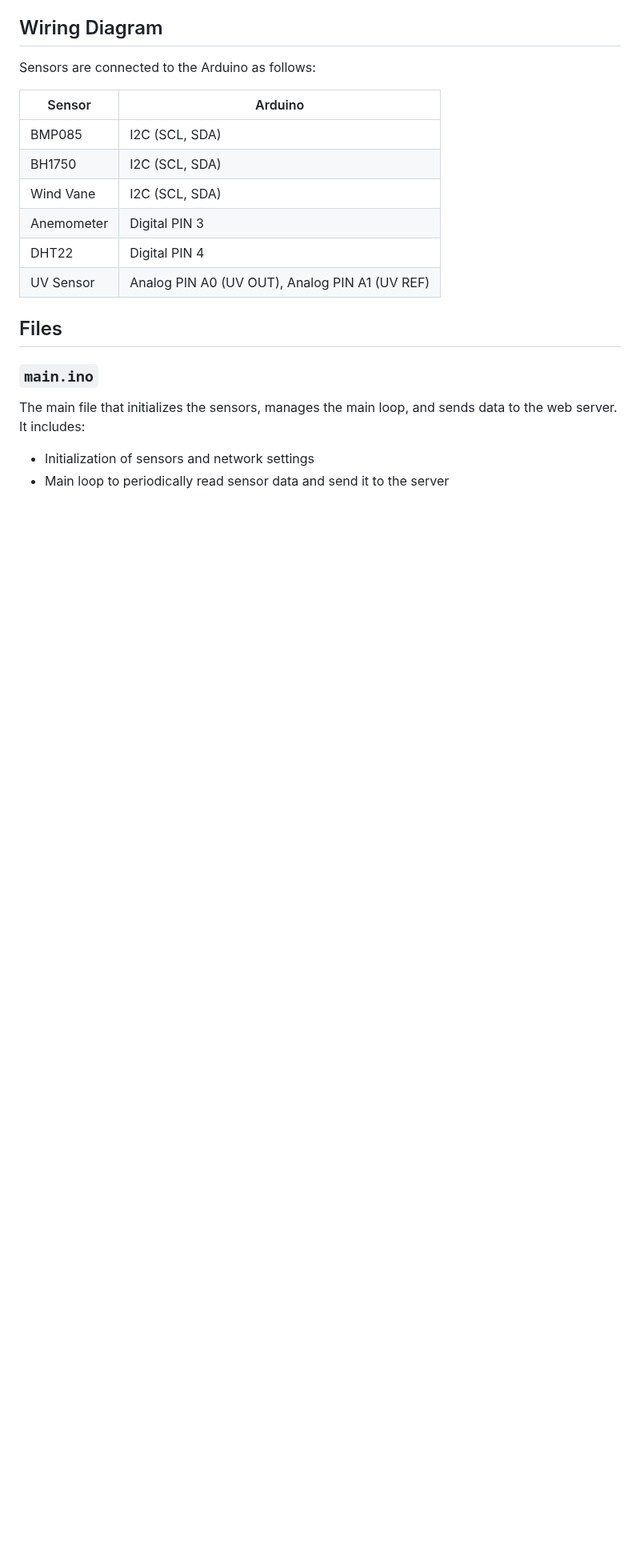
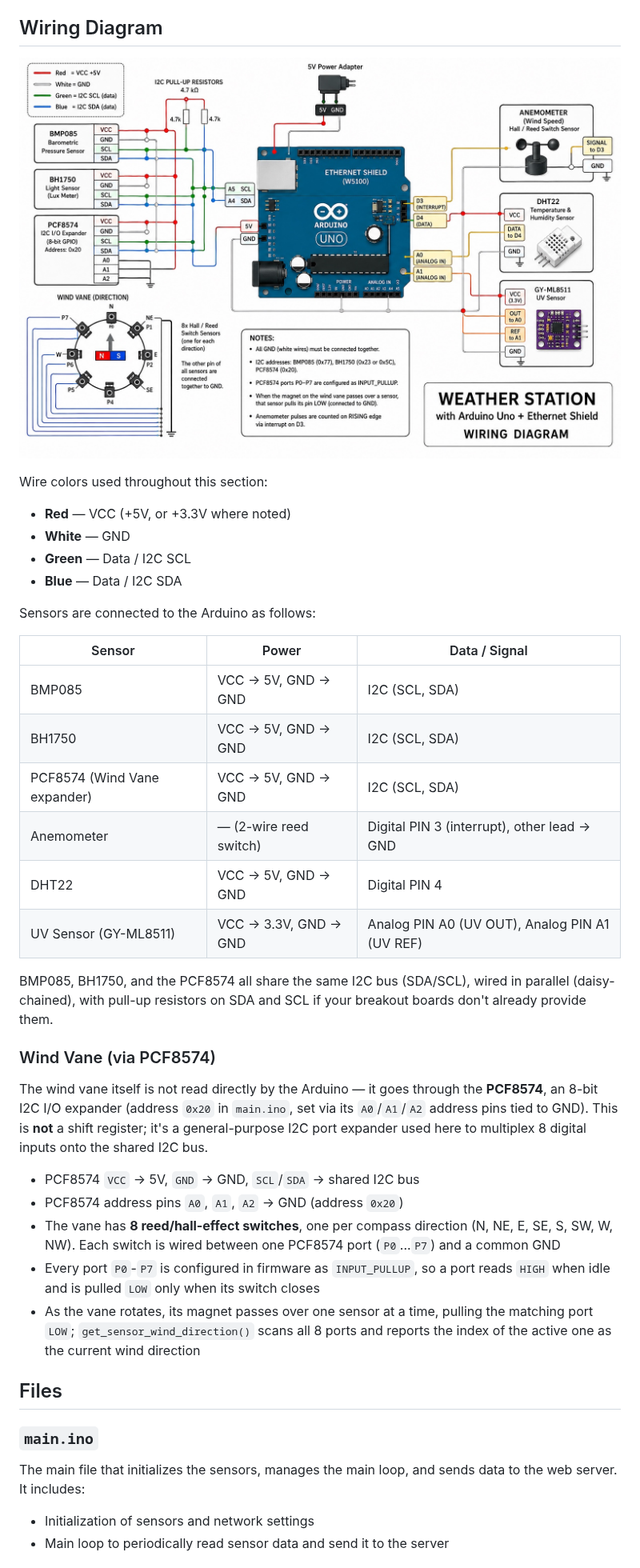
Before and after one commit to miksrv/arduino-weather-station, a Markdown page: arduino/README.md, the part around the change. Shown at 80% size. GitHub-like rendering; pictures changed too: docs/wiring-diagram.jpg (added); blank space fills up the shorter version.

Commit message:
Document full Arduino wiring and add diagram
Expanded Arduino wiring documentation with a visual diagram, wire color legend, detailed power/signal pin mapping for each sensor, and a clear explanation of wind vane wiring through the PCF8574 expander (including address pin setup and input behavior). Updated the main README to point to the Arduino wiring details and embedded the new wiring diagram image there as well.

```diff
--- a/arduino/README.md
+++ b/arduino/README.md
@@ -48,16 +48,48 @@ This ensures that all dependencies are correctly set up for the successful compi
 
 ## Wiring Diagram
 
+![Weather Station Wiring Diagram](../docs/wiring-diagram.jpg)
+
+Wire colors used throughout this section:
+
+- **Red** — VCC (+5V, or +3.3V where noted)
+- **White** — GND
+- **Green** — Data / I2C SCL
+- **Blue** — Data / I2C SDA
+
 Sensors are connected to the Arduino as follows:
 
-| Sensor         | Arduino       |
-|----------------|---------------|
-| BMP085         | I2C (SCL, SDA)|
-| BH1750         | I2C (SCL, SDA)|
-| Wind Vane      | I2C (SCL, SDA)|
-| Anemometer     | Digital PIN 3 |
-| DHT22          | Digital PIN 4 |
-| UV Sensor      | Analog PIN A0 (UV OUT), Analog PIN A1 (UV REF) |
+| Sensor         | Power           | Data / Signal |
+|----------------|-----------------|---------------|
+| BMP085         | VCC -> 5V, GND -> GND | I2C (SCL, SDA) |
+| BH1750         | VCC -> 5V, GND -> GND | I2C (SCL, SDA) |
+| PCF8574 (Wind Vane expander) | VCC -> 5V, GND -> GND | I2C (SCL, SDA) |
+| Anemometer     | — (2-wire reed switch) | Digital PIN 3 (interrupt), other lead -> GND |
+| DHT22          | VCC -> 5V, GND -> GND | Digital PIN 4 |
+| UV Sensor (GY-ML8511) | VCC -> 3.3V, GND -> GND | Analog PIN A0 (UV OUT), Analog PIN A1 (UV REF) |
+
+BMP085, BH1750, and the PCF8574 all share the same I2C bus (SDA/SCL), wired in
+parallel (daisy-chained), with pull-up resistors on SDA and SCL if your
+breakout boards don't already provide them.
+
+### Wind Vane (via PCF8574)
+
+The wind vane itself is not read directly by the Arduino — it goes through the
+**PCF8574**, an 8-bit I2C I/O expander (address `0x20` in `main.ino`, set via
+its `A0`/`A1`/`A2` address pins tied to GND). This is **not** a shift register;
+it's a general-purpose I2C port expander used here to multiplex 8 digital
+inputs onto the shared I2C bus.
+
+- PCF8574 `VCC` -> 5V, `GND` -> GND, `SCL`/`SDA` -> shared I2C bus
+- PCF8574 address pins `A0`, `A1`, `A2` -> GND (address `0x20`)
+- The vane has **8 reed/hall-effect switches**, one per compass direction (N,
+  NE, E, SE, S, SW, W, NW). Each switch is wired between one PCF8574 port
+  (`P0`...`P7`) and a common GND
+- Every port `P0`-`P7` is configured in firmware as `INPUT_PULLUP`, so a port
+  reads `HIGH` when idle and is pulled `LOW` only when its switch closes
+- As the vane rotates, its magnet passes over one sensor at a time, pulling
+  the matching port `LOW`; `get_sensor_wind_direction()` scans all 8 ports and
+  reports the index of the active one as the current wind direction
 
 ## Files
 
```
Also changed, not shown: 1 other file.
